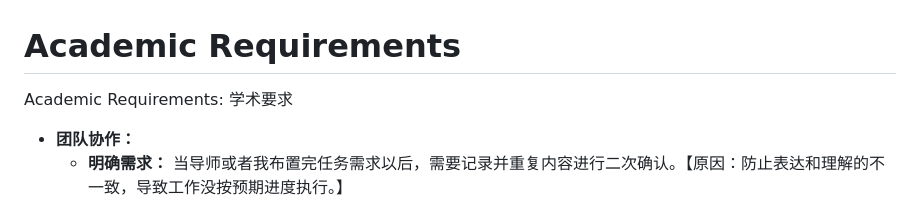
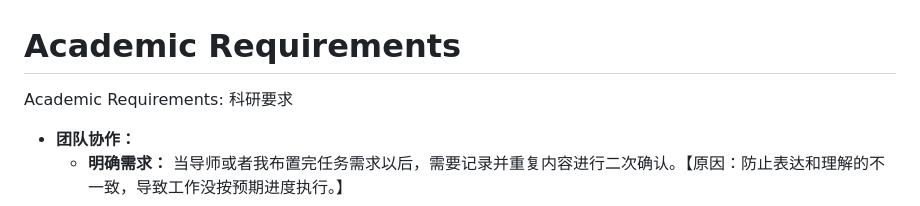
Before and after one commit to Allenpandas/BJTU-CS-Notebook, a Markdown page: Academic-Requirements.md, the part around the change. Drawn GitHub-style.

```diff
--- a/Academic-Requirements.md
+++ b/Academic-Requirements.md
@@ -1,6 +1,6 @@
 # Academic Requirements
 
-Academic Requirements: 学术要求
+Academic Requirements: 科研要求
 
 
 
```
Also changed, not shown: README.md (+3 -0 lines).
